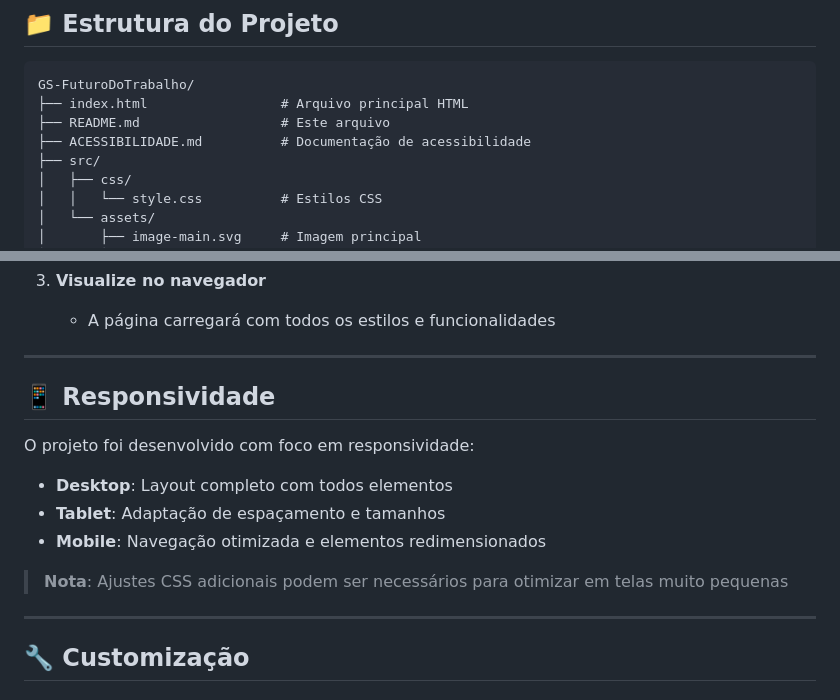
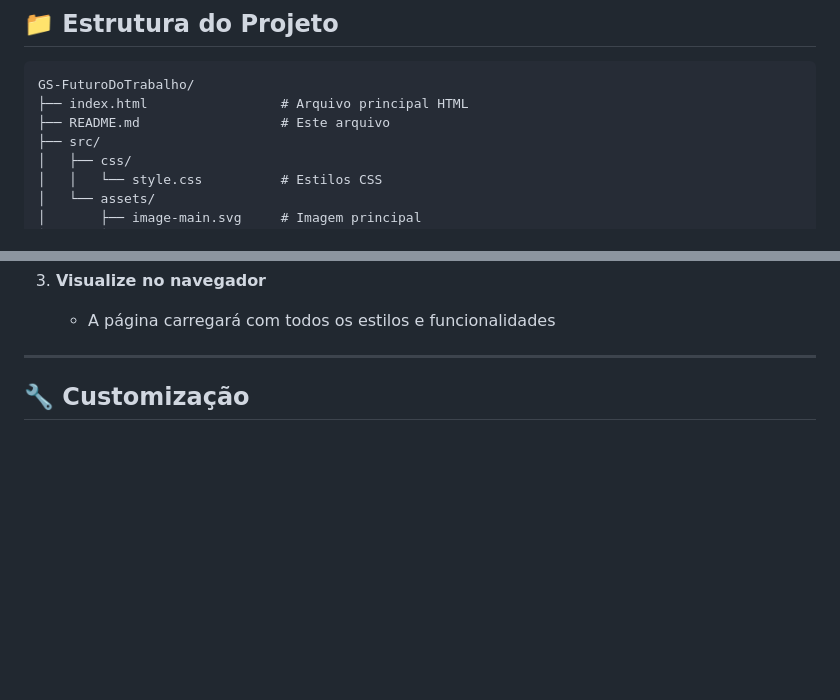
Before and after one commit to LucasMarinelli/GS-FuturoDoTrabalho, a Markdown page: README.md, 2 parts joined by grey strips. Rendered like a GitHub page; blank space fills up the shorter version.

Commit message:
Update README to remove accessibility and responsiveness sections
Removed accessibility documentation section and responsiveness details from README.

```diff
--- a/README.md
+++ b/README.md
@@ -106,7 +106,6 @@ O projeto foi desenvolvido seguindo os padrões de acessibilidade web:
 GS-FuturoDoTrabalho/
 ├── index.html                 # Arquivo principal HTML
 ├── README.md                  # Este arquivo
-├── ACESSIBILIDADE.md          # Documentação de acessibilidade
 ├── src/
 │   ├── css/
 │   │   └── style.css          # Estilos CSS
@@ -151,16 +150,6 @@ GS-FuturoDoTrabalho/
 
 ---
 
-## 📱 Responsividade
-
-O projeto foi desenvolvido com foco em responsividade:
-- **Desktop**: Layout completo com todos elementos
-- **Tablet**: Adaptação de espaçamento e tamanhos
-- **Mobile**: Navegação otimizada e elementos redimensionados
-
-> **Nota**: Ajustes CSS adicionais podem ser necessários para otimizar em telas muito pequenas
-
----
 
 ## 🔧 Customização
 
```
